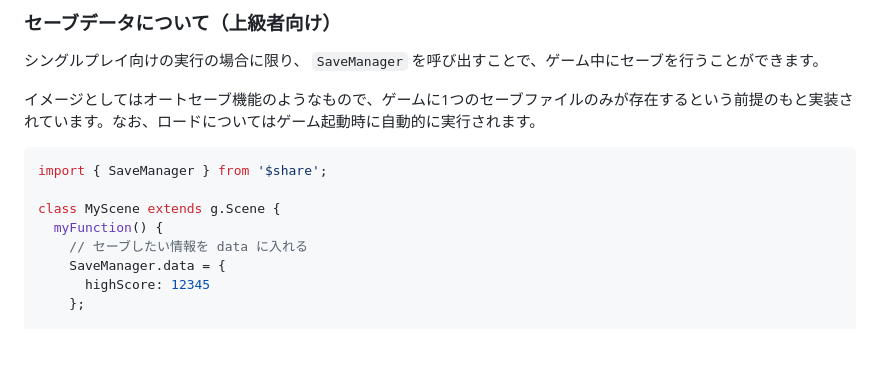
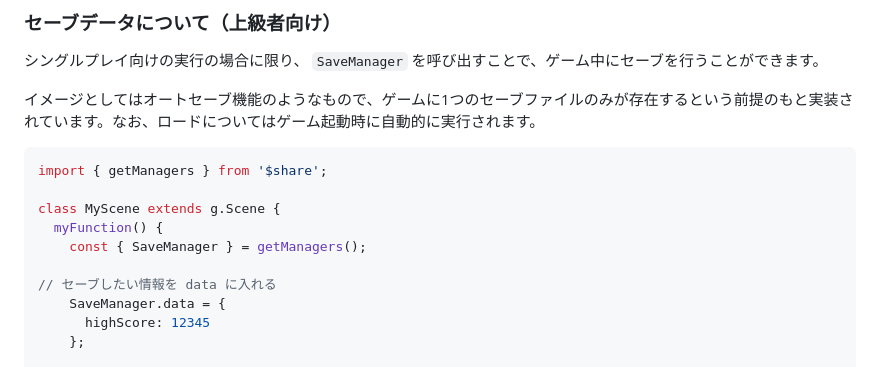
Before and after one commit to rutan/ru-akashic-template, a Markdown page: README.md, the part around the change. GitHub-like rendering; blank space fills up the shorter version.

````diff
--- a/README.md
+++ b/README.md
@@ -163,11 +163,13 @@ Web 向けビルドに生成される zip ファイルの中に static ディレ
 イメージとしてはオートセーブ機能のようなもので、ゲームに1つのセーブファイルのみが存在するという前提のもと実装されています。なお、ロードについてはゲーム起動時に自動的に実行されます。
 
 ```typescript
-import { SaveManager } from '$share';
+import { getManagers } from '$share';
 
 class MyScene extends g.Scene {
   myFunction() {
-    // セーブしたい情報を data に入れる
+    const { SaveManager } = getManagers();
+
+// セーブしたい情報を data に入れる
     SaveManager.data = {
       highScore: 12345
     };
````
